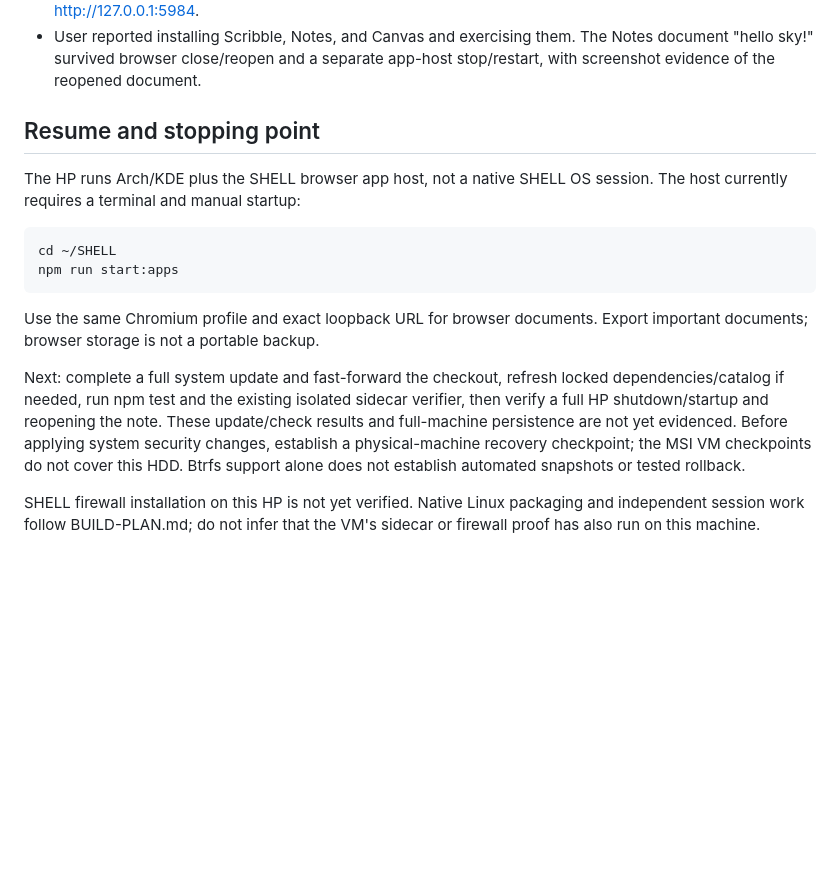
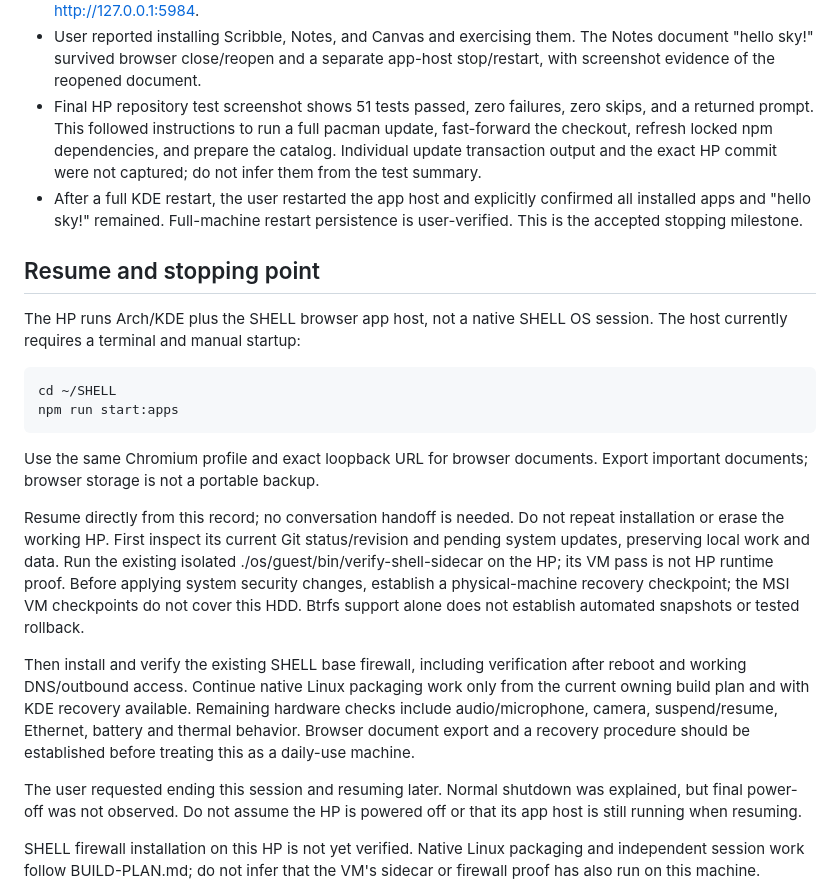
Before and after one commit to containedevolution-hue/SHELL, a Markdown page: os/HP-DEVELOPMENT.md, the part around the change. GitHub-like rendering; blank space fills up the shorter version.

```diff
--- a/os/HP-DEVELOPMENT.md
+++ b/os/HP-DEVELOPMENT.md
@@ -42,6 +42,14 @@ its results do not qualify the MSI hardware.
 - User reported installing Scribble, Notes, and Canvas and exercising them.
   The Notes document "hello sky!" survived browser close/reopen and a separate
   app-host stop/restart, with screenshot evidence of the reopened document.
+- Final HP repository test screenshot shows 51 tests passed, zero failures,
+  zero skips, and a returned prompt. This followed instructions to run a full
+  pacman update, fast-forward the checkout, refresh locked npm dependencies,
+  and prepare the catalog. Individual update transaction output and the exact
+  HP commit were not captured; do not infer them from the test summary.
+- After a full KDE restart, the user restarted the app host and explicitly
+  confirmed all installed apps and "hello sky!" remained. Full-machine restart
+  persistence is user-verified. This is the accepted stopping milestone.
 
 ## Resume and stopping point
 
@@ -56,13 +64,24 @@ npm run start:apps
 Use the same Chromium profile and exact loopback URL for browser documents.
 Export important documents; browser storage is not a portable backup.
 
-Next: complete a full system update and fast-forward the checkout, refresh
-locked dependencies/catalog if needed, run npm test and the existing isolated
-sidecar verifier, then verify a full HP shutdown/startup and reopening the note.
-These update/check results and full-machine persistence are not yet evidenced.
-Before applying system security changes, establish a physical-machine recovery
+Resume directly from this record; no conversation handoff is needed. Do not
+repeat installation or erase the working HP. First inspect its current Git
+status/revision and pending system updates, preserving local work and data.
+Run the existing isolated ./os/guest/bin/verify-shell-sidecar on the HP; its VM
+pass is not HP runtime proof. Before applying system security changes, establish a physical-machine recovery
 checkpoint; the MSI VM checkpoints do not cover this HDD. Btrfs support alone
 does not establish automated snapshots or tested rollback.
+
+Then install and verify the existing SHELL base firewall, including verification
+after reboot and working DNS/outbound access. Continue native Linux packaging
+work only from the current owning build plan and with KDE recovery available.
+Remaining hardware checks include audio/microphone, camera, suspend/resume,
+Ethernet, battery and thermal behavior. Browser document export and a recovery
+procedure should be established before treating this as a daily-use machine.
+
+The user requested ending this session and resuming later. Normal shutdown was
+explained, but final power-off was not observed. Do not assume the HP is powered
+off or that its app host is still running when resuming.
 
 SHELL firewall installation on this HP is not yet verified. Native Linux
 packaging and independent session work follow BUILD-PLAN.md; do not infer that
```
Also changed, not shown: os/BUILD-PLAN.md (+6 -0 lines), os/README.md (+5 -0 lines).
